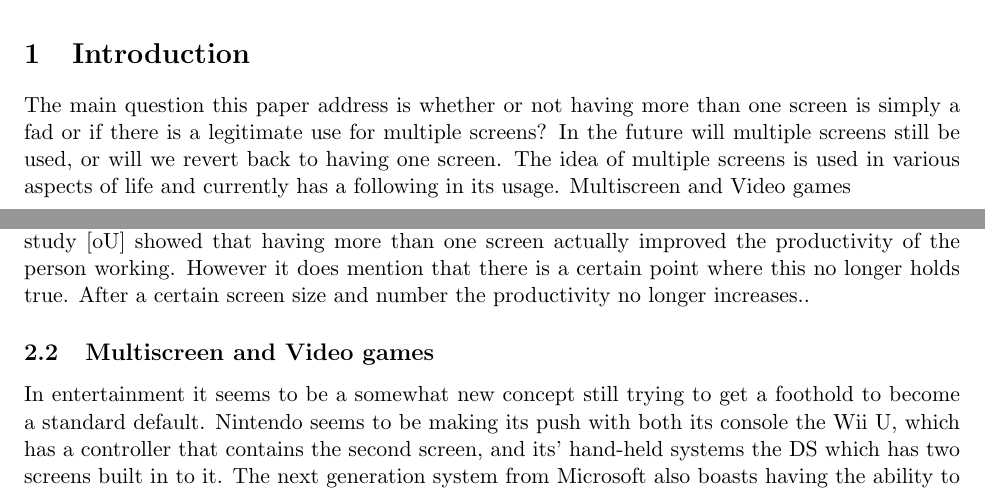
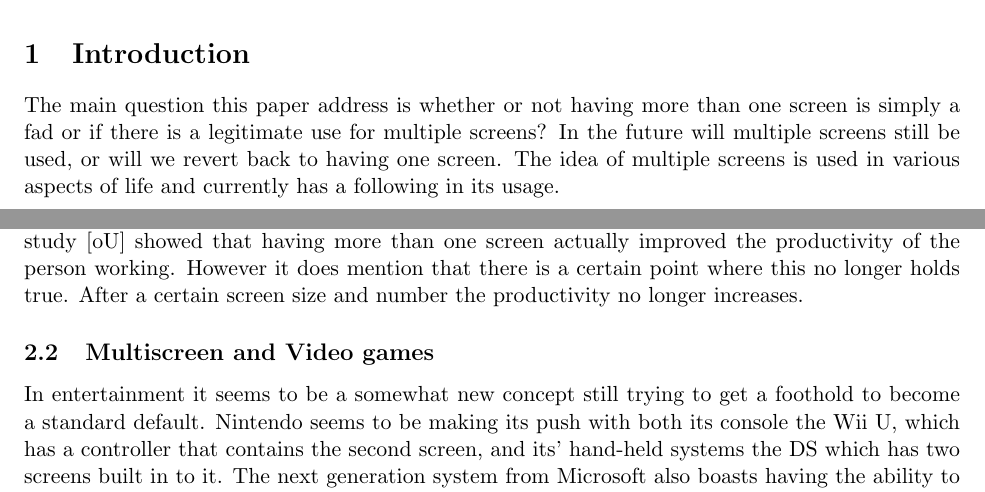
Before and after one commit to mvazque/cmsi370, a LaTeX paper (mental-model-paper/Dual Screen.tex): two parts of pages 1 and 2 of 6, joined at a grey line, cut so that both start at the same text. Compiled offline with pdfLaTeX.

Commit message:
Revisions to text

```diff
--- a/mental-model-paper/Dual Screen.tex
+++ b/mental-model-paper/Dual Screen.tex
@@ -13,11 +13,11 @@ With the growing integration of technology with our daily lives it seems only na
 
 \section{Introduction}
 The main question this paper address is whether or not having more than one screen is simply a fad or if there is a legitimate use for multiple screens? In the future will multiple screens still be used, or will we revert back to having one screen. The idea of multiple screens is used in various aspects of life and currently has a following in its usage.
-Multiscreen and Video games
+
 
 \section{Research}
 \subsection{Research on Multiple Monitor Computers}
-Upon looking into the topic an experiment was found\cite{monitors} in which people were tested to see the type of monitor setup that was preferred. The experiment contained four different monitor setups. According to the results from the experiment the subjects preferred wider screens and preferred two screens over one. The experiment also found that with the widescreen two monitor setup the test subjects were able make the swiftest mouse movements of all other setups. A second study \cite{monitors2} showed that having more than one screen actually improved the productivity of the person working. However it does mention that there is a certain point where this no longer holds true. After a certain screen size and number the productivity no longer increases..
+Upon looking into the topic an experiment was found\cite{monitors} in which people were tested to see the type of monitor setup that was preferred. The experiment contained four different monitor setups. According to the results from the experiment the subjects preferred wider screens and preferred two screens over one. The experiment also found that with the widescreen two monitor setup the test subjects were able make the swiftest mouse movements of all other setups. A second study \cite{monitors2} showed that having more than one screen actually improved the productivity of the person working. However it does mention that there is a certain point where this no longer holds true. After a certain screen size and number the productivity no longer increases.
 
 \subsection{Multiscreen and Video games}
 In entertainment it seems to be a somewhat new concept still trying to get a foothold to become a standard default. Nintendo seems to be making its push with both its console the Wii U, which has a controller that contains the second screen, and its' hand-held systems the DS which has two  screens built in to it. The next generation system from Microsoft also boasts having the ability to connect to a tablet in order to allow the user more interaction. Whether it is a fad or not it seems that the video game industry wishes to try and invest in it. However this is not a new concept within the video game industry and has been pushd for a while by now. Nintendo gave its Gameboy Advance the ability to connect to the Gamecube in order to interact with it and allow for new ways to play.
```
